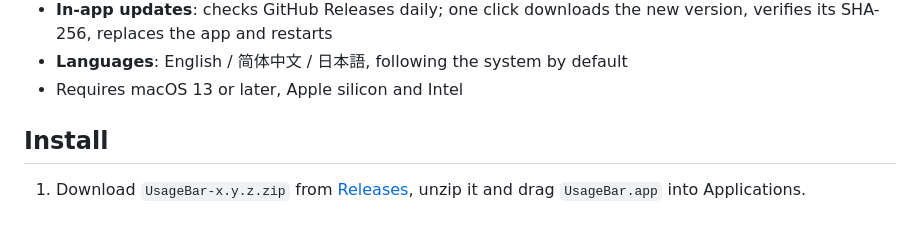
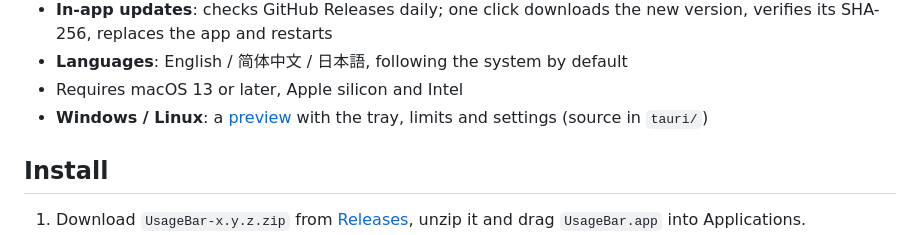
Before and after one commit to plsy1/UsageBar, a Markdown page: README.md, the part around the change. Drawn GitHub-style.

```diff
--- a/README.md
+++ b/README.md
@@ -12,6 +12,7 @@ Shows your remaining **Claude** and **Codex** usage (5-hour and weekly limits) i
 - **In-app updates**: checks GitHub Releases daily; one click downloads the new version, verifies its SHA-256, replaces the app and restarts
 - **Languages**: English / 简体中文 / 日本語, following the system by default
 - Requires macOS 13 or later, Apple silicon and Intel
+- **Windows / Linux**: a [preview](https://github.com/plsy1/UsageBar/releases/tag/tauri-v0.1.0) with the tray, limits and settings (source in `tauri/`)
 
 ## Install
 
```
Also changed, not shown: README.ja.md (+1 -0 lines), README.zh-CN.md (+1 -0 lines).
